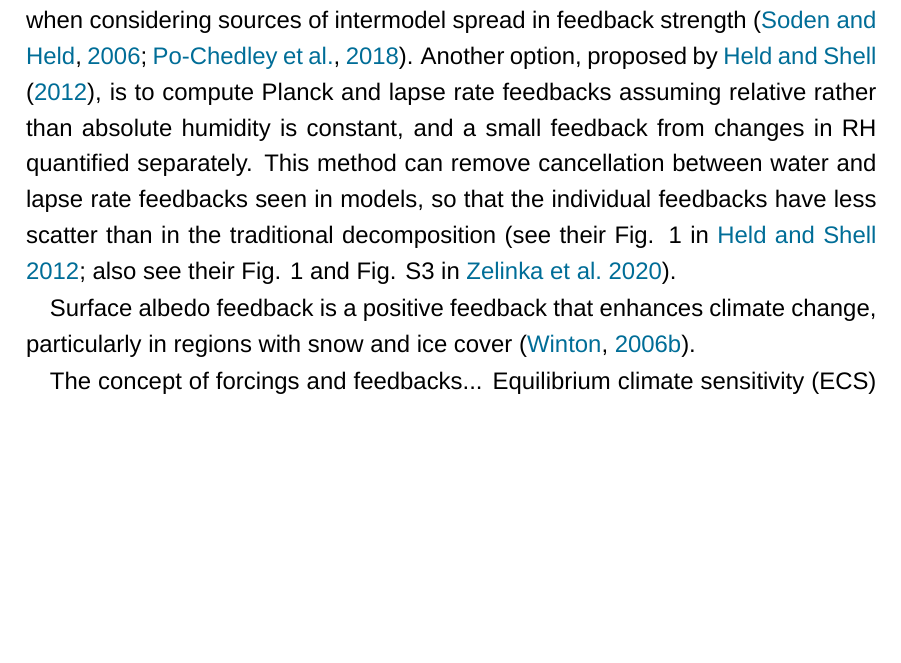
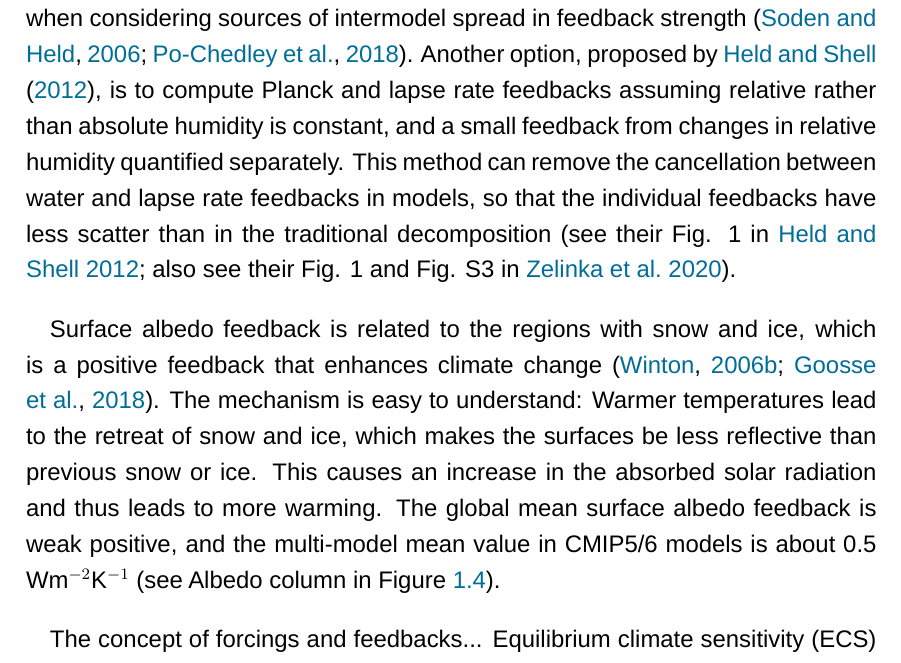
Before and after one commit to lqxyz/PhD_Thesis, a LaTeX thesis (thesis.tex, which reads chapter/introduction.tex): part of page 23 of 141, cut so that both start at the same text, the shorter picture padded with empty space. Compiled offline with LuaLaTeX; a missing font is replaced by an installed copy or a similar font.

Commit message:
add introduction of albedo feedback

```diff
--- a/chapter/introduction.tex
+++ b/chapter/introduction.tex
@@ -75,10 +75,10 @@ The lapse rate feedback is associated with the vertical temperature change in tr
 %\subsubsection{Water vapor feedback}
 According to the Clausius--Clapeyron relation, the saturated vapor pressure is a quasi-exponential function of temperature. In addition, observations and numerical experiments consistently show that the relative humidity tends to remain more or less constant in response to climate change \citep{Held2000water,Soden2006,Goosse2010introduction}. Thus the warming will cause a significant increase in the amount of water vapor in atmosphere. Since water vapor is the dominant greenhouse gas in the atmosphere \citep{Held2000water}, the increase in water vapor content warms the atmosphere further, which in turn makes the atmosphere hold more water vapor. Thus it is a very strong positive feedback and the multi-model mean value of global mean water vapor feedback in CMIP5/6 models is about 1.8 Wm$^{-2}$K$^{-1}$ (see WV column in \figref{fig:zelinka_global_mean_fbks}).
 
-Despite the large intermodel differences in lapse rate and water vapor feedbacks, the spread in net contribution of both feedbacks is much smaller compared to their individual spread (see LR+WV column in \figref{fig:zelinka_global_mean_fbks}). As pointed by previous studies, the lapse rate feedback and water vapor feedback are closely anti-correlated with each other \citep{Soden2006,PoChedley2018}. \cite{Soden2006} have shown that the models exhibit a nearly constant relative humidity behavior under global warming, suggesting most of the intermodel spread in water vapor feedback does not step from the various response of relative humidity field itself, but from differences in the lapse rate response between models. As temperature and water vapor changes are tightly coupled in models, it is better to combine the lapse rate and water vapor feedbacks together when considering sources of intermodel spread in feedback strength \citep{Soden2006,PoChedley2018}. Another option, proposed by \cite{Held_Shell2012}, is to compute Planck and lapse rate feedbacks assuming relative rather than absolute humidity is constant, and a small feedback from changes in RH quantified separately. This method can remove cancellation between water and lapse rate feedbacks seen in models, so that the individual feedbacks have less scatter than in the traditional decomposition (see their Fig. 1 in \citealt{Held_Shell2012}; also see their Fig. 1 and Fig. S3 in \citealt{Zelinka2020causes}).
+Despite the large intermodel differences in lapse rate and water vapor feedbacks, the spread in net contribution of both feedbacks is much smaller compared to their individual spread (see LR+WV column in \figref{fig:zelinka_global_mean_fbks}). As pointed by previous studies, the lapse rate feedback and water vapor feedback are closely anti-correlated with each other \citep{Soden2006,PoChedley2018}. \cite{Soden2006} have shown that the models exhibit a nearly constant relative humidity behavior under global warming, suggesting most of the intermodel spread in water vapor feedback does not step from the various response of relative humidity field itself, but from differences in the lapse rate response between models. As temperature and water vapor changes are tightly coupled in models, it is better to combine the lapse rate and water vapor feedbacks together when considering sources of intermodel spread in feedback strength \citep{Soden2006,PoChedley2018}. Another option, proposed by \cite{Held_Shell2012}, is to compute Planck and lapse rate feedbacks assuming relative rather than absolute humidity is constant, and a small feedback from changes in relative humidity quantified separately. This method can remove the cancellation between water and lapse rate feedbacks in models, so that the individual feedbacks have less scatter than in the traditional decomposition (see their Fig. 1 in \citealt{Held_Shell2012}; also see their Fig. 1 and Fig. S3 in \citealt{Zelinka2020causes}).
 
 %\subsubsection{Surface albedo feedback}
-Surface albedo feedback is a positive feedback that enhances climate change, particularly in regions with snow and ice cover \citep{Winton2006surface}.
+Surface albedo feedback is related to the regions with snow and ice, which is a positive feedback that enhances climate change \citep{Winton2006surface,Goosse2018}. The mechanism is easy to understand: Warmer temperatures lead to the retreat of snow and ice, which makes the surfaces be less reflective than previous snow or ice. This causes an increase in the absorbed solar radiation and thus leads to more warming. The global mean surface albedo feedback is weak positive, and the multi-model mean value in CMIP5/6 models is about 0.5 Wm$^{-2}$K$^{-1}$ (see Albedo column in \figref{fig:zelinka_global_mean_fbks}).
 
 The concept of forcings and feedbacks...
 Equilibrium climate sensitivity (ECS) is the equilibrium (i.e., $\Delta R=0$) response of $T_s$ to the radiative forcing from a doubling of CO$_2$ ($F_{2\times}$):
```
